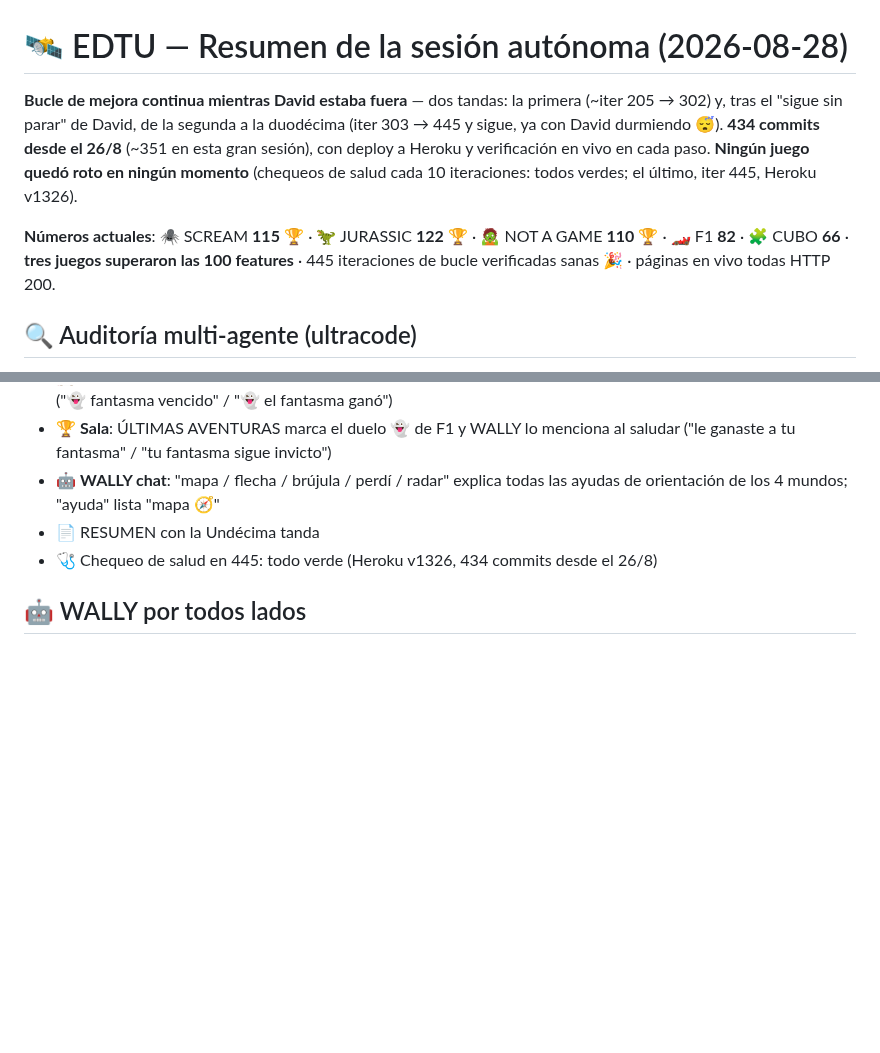
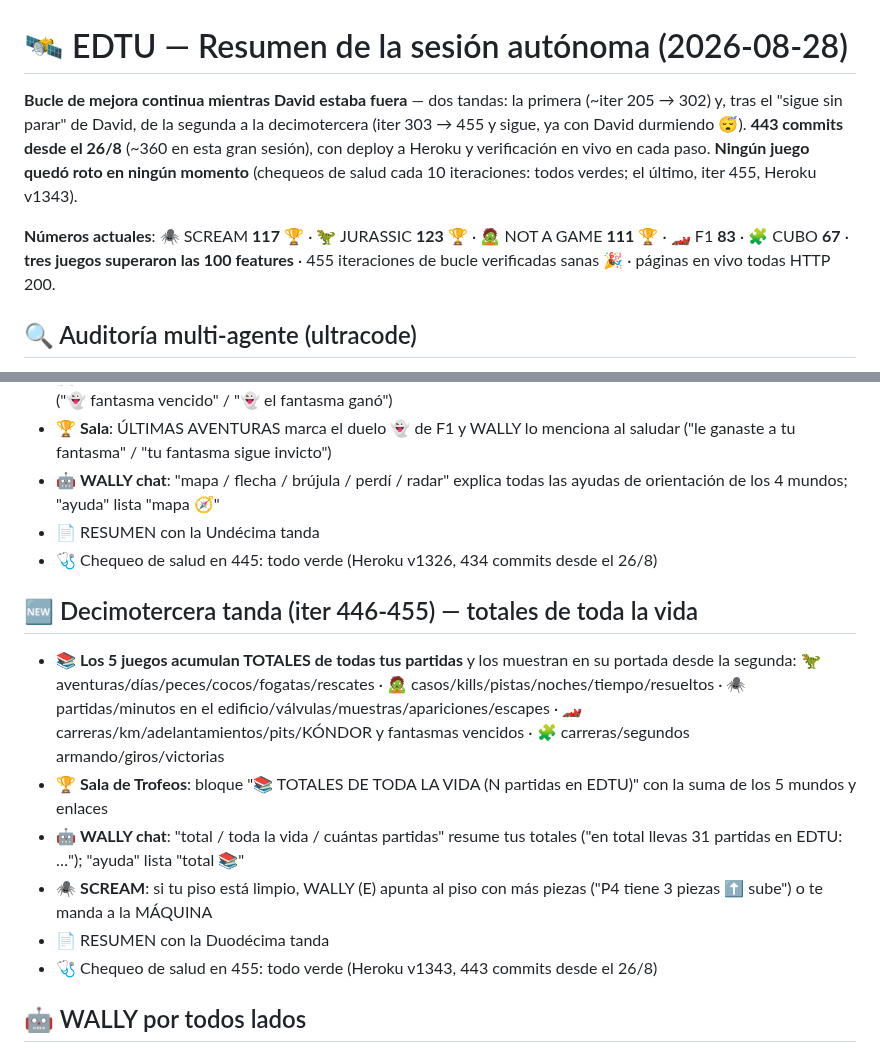
Before and after one commit to rodriguezlazarte7/EDTU, a Markdown page: RESUMEN_SESION.md, 2 parts joined by grey strips. Drawn GitHub-style; blank space fills up the shorter version.

Commit message:
RESUMEN_SESION.md: seccion 'Decimotercera tanda (iter 446-455) — totales de toda la vida' (totales acumulados en los 5 juegos, bloque TOTALES DE TODA LA VIDA en la Sala, WALLY chat 'total', WALLY de SCREAM apunta al piso con mas piezas) y cabecera con numeros actuales (443 commits; SCREAM 117, JURASSIC 123, NAG 111, F1 83, CUBO 67; Heroku v1343)
Co-Authored-By: Claude Fable 5 <noreply@anthropic.com>

```diff
--- a/RESUMEN_SESION.md
+++ b/RESUMEN_SESION.md
@@ -1,8 +1,8 @@
 # 🛰️ EDTU — Resumen de la sesión autónoma (2026-08-28)
 
-**Bucle de mejora continua mientras David estaba fuera** — dos tandas: la primera (~iter 205 → 302) y, tras el "sigue sin parar" de David, de la segunda a la duodécima (iter 303 → 445 y sigue, ya con David durmiendo 😴). **434 commits desde el 26/8** (~351 en esta gran sesión), con deploy a Heroku y verificación en vivo en cada paso. **Ningún juego quedó roto en ningún momento** (chequeos de salud cada 10 iteraciones: todos verdes; el último, iter 445, Heroku v1326).
+**Bucle de mejora continua mientras David estaba fuera** — dos tandas: la primera (~iter 205 → 302) y, tras el "sigue sin parar" de David, de la segunda a la decimotercera (iter 303 → 455 y sigue, ya con David durmiendo 😴). **443 commits desde el 26/8** (~360 en esta gran sesión), con deploy a Heroku y verificación en vivo en cada paso. **Ningún juego quedó roto en ningún momento** (chequeos de salud cada 10 iteraciones: todos verdes; el último, iter 455, Heroku v1343).
 
-**Números actuales**: 🕷️ SCREAM **115** 🏆 · 🦖 JURASSIC **122** 🏆 · 🧟 NOT A GAME **110** 🏆 · 🏎️ F1 **82** · 🧩 CUBO **66** · **tres juegos superaron las 100 features** · 445 iteraciones de bucle verificadas sanas 🎉 · páginas en vivo todas HTTP 200.
+**Números actuales**: 🕷️ SCREAM **117** 🏆 · 🦖 JURASSIC **123** 🏆 · 🧟 NOT A GAME **111** 🏆 · 🏎️ F1 **83** · 🧩 CUBO **67** · **tres juegos superaron las 100 features** · 455 iteraciones de bucle verificadas sanas 🎉 · páginas en vivo todas HTTP 200.
 
 ## 🔍 Auditoría multi-agente (ultracode)
 - 2 rondas con agentes buscadores + verificadores adversarios: **25 hallazgos, 24 bugs reales corregidos** (1 refutado)
@@ -152,5 +152,13 @@
 - 📄 RESUMEN con la Undécima tanda
 - 🩺 Chequeo de salud en 445: todo verde (Heroku v1326, 434 commits desde el 26/8)
 
+## 🆕 Decimotercera tanda (iter 446-455) — totales de toda la vida
+- 📚 **Los 5 juegos acumulan TOTALES de todas tus partidas** y los muestran en su portada desde la segunda: 🦖 aventuras/días/peces/cocos/fogatas/rescates · 🧟 casos/kills/pistas/noches/tiempo/resueltos · 🕷️ partidas/minutos en el edificio/válvulas/muestras/apariciones/escapes · 🏎️ carreras/km/adelantamientos/pits/KÓNDOR y fantasmas vencidos · 🧩 carreras/segundos armando/giros/victorias
+- 🏆 **Sala de Trofeos**: bloque "📚 TOTALES DE TODA LA VIDA (N partidas en EDTU)" con la suma de los 5 mundos y enlaces
+- 🤖 **WALLY chat**: "total / toda la vida / cuántas partidas" resume tus totales ("en total llevas 31 partidas en EDTU: …"); "ayuda" lista "total 📚"
+- 🕷️ **SCREAM**: si tu piso está limpio, WALLY (E) apunta al piso con más piezas ("P4 tiene 3 piezas ⬆️ sube") o te manda a la MÁQUINA
+- 📄 RESUMEN con la Duodécima tanda
+- 🩺 Chequeo de salud en 455: todo verde (Heroku v1343, 443 commits desde el 26/8)
+
 ## 🤖 WALLY por todos lados
 Frases x8 por juego, celebra el 21/21 con voz, escanea pisos/baterías/cajones, certifica el póster... y presume su carrera de mBots en todas partes 🏁
```
